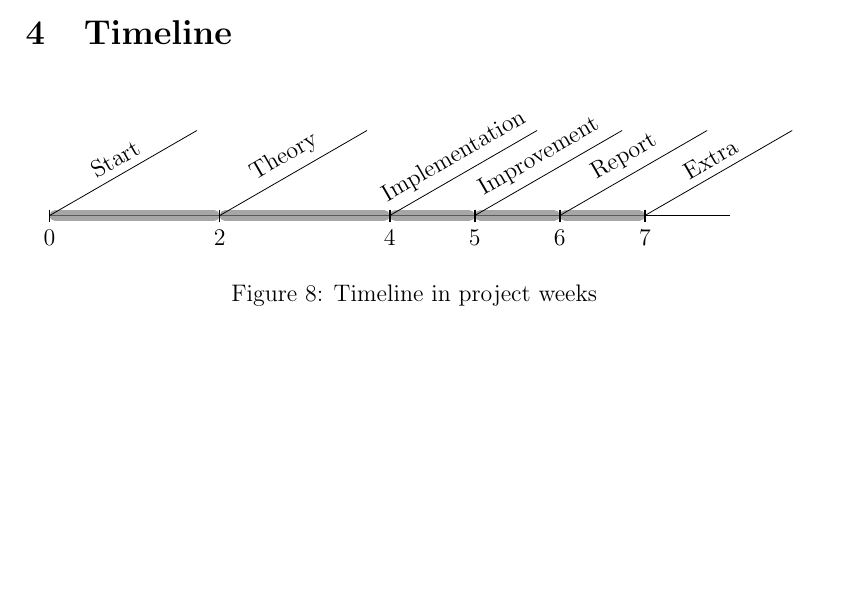
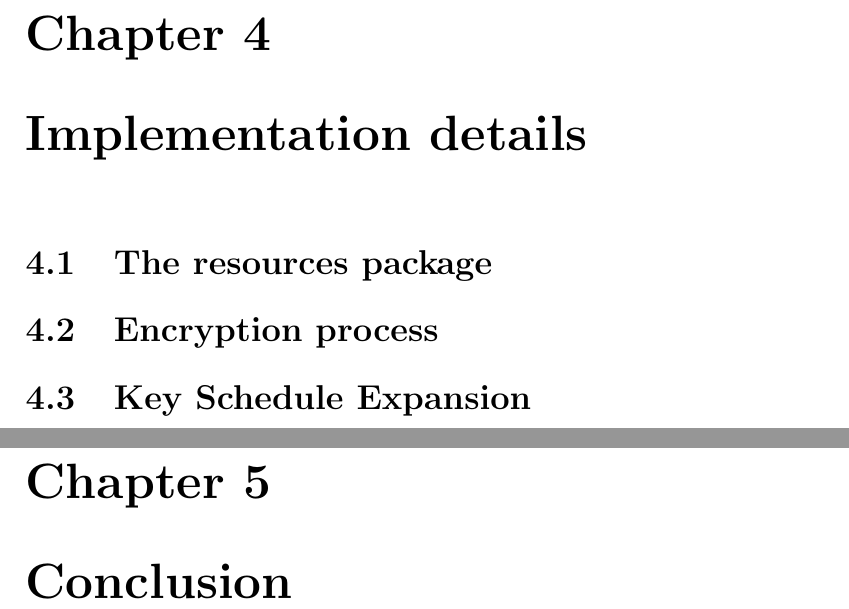
Before and after one commit to Risca/Fierce-Gravel, a LaTeX thesis (doc/report/report.tex, which reads doc/report/impl_encryption_process.tex, doc/report/impl_key_schedule.tex): part of page 9 of 9 before the commit and two parts of pages 13 and 14 of 14 after it, the two joined at a grey line, cut at the place of the change, the shorter picture padded with empty space. Compiled offline with pdfLaTeX.

Commit message:
Updated to articleclass 'report' and added implementation details
Signed-off-by: Patrik Dahlström <patrikd@telia.com>

```diff
--- /dev/null
+++ b/doc/report/impl_encryption_process.tex
@@ -0,0 +1,6 @@
+\documentclass[report.tex]{subfiles}
+\begin{document}
+\section{Encryption process}
+\label{sec:impl encryption process}
+
+\end{document}
--- /dev/null
+++ b/doc/report/impl_key_schedule.tex
@@ -0,0 +1,6 @@
+\documentclass[report.tex]{subfiles}
+\begin{document}
+\section{Key Schedule Expansion}
+\label{sec:impl key schedule}
+
+\end{document}
--- a/doc/report/report.tex
+++ b/doc/report/report.tex
@@ -1,4 +1,4 @@
-\documentclass[12pt]{article}
+\documentclass[12pt]{report}
 
 \usepackage[utf8]{inputenc}
 \usepackage[swedish,english]{babel}
@@ -63,39 +66,49 @@ In encryption process, an unencrypted data packet is encrypted using a cipher ke
 
 \subfile{key_schedule.tex}
 
-\section{Timeline}\label{timeline}
+\chapter{Implementation details}
+
+\section{The resources package}
+
+\subfile{impl_encryption_process.tex}
+
+\subfile{impl_key_schedule.tex}
+
+\chapter{Conclusion}
+
+%\section{Timeline}\label{timeline}
 %The timeline below is graded in number of weeks from project start
 
-\begin{figure}[h]
-\centering
-\begin{tikzpicture}
-% Draw horizontal lines
-\foreach \x/\y in {0/3,3/6,6/7.5,7.5/9,9/10.5,10.5/12}
-    \draw (\x,0) -- (\y,0);
-
-% Draw horizontal lines (thicker, transparent)
-\foreach \x/\y in {0/3,3/6,6/7.5,7.5/9,9/10.5}
-    \draw[line width=2mm,gray,line cap=round,opacity=0.7] (\x+0.1,0) -- (\y-0.1,0);
-
-% Draw vertical lines
-\foreach \x in {0,3,6,7.5,9,10.5}
-   \draw[thick] (\x cm,3pt) -- (\x cm,-3pt);
-
-% Put in weeks
-\foreach \x/\xweek in {0/0,3/2,6/4,7.5/5,9/6,10.5/7}
-   \draw (\x,0) node[below=3pt]{\xweek};
-
-% Add slanted labels for each week
-\foreach \x/\text in {0/{Start},
-                      3/{Theory},
-                      6/{Implementation},
-                      7.5/{Improvement},
-                      9/{Report},
-                      10.5/{Extra}}
-    \draw (\x,0) -- +(30:3) node[midway,sloped,above]{\text};
-
-\end{tikzpicture}
-\caption{Timeline in project weeks}
-\end{figure}
+%\begin{figure}[h]
+%\centering
+%\begin{tikzpicture}
+%% Draw horizontal lines
+%\foreach \x/\y in {0/3,3/6,6/7.5,7.5/9,9/10.5,10.5/12}
+%    \draw (\x,0) -- (\y,0);
+%
+%% Draw horizontal lines (thicker, transparent)
+%\foreach \x/\y in {0/3,3/6,6/7.5,7.5/9,9/10.5}
+%    \draw[line width=2mm,gray,line cap=round,opacity=0.7] (\x+0.1,0) -- (\y-0.1,0);
+%
+%% Draw vertical lines
+%\foreach \x in {0,3,6,7.5,9,10.5}
+%   \draw[thick] (\x cm,3pt) -- (\x cm,-3pt);
+%
+%% Put in weeks
+%\foreach \x/\xweek in {0/0,3/2,6/4,7.5/5,9/6,10.5/7}
+%   \draw (\x,0) node[below=3pt]{\xweek};
+%
+%% Add slanted labels for each week
+%\foreach \x/\text in {0/{Start},
+%                      3/{Theory},
+%                      6/{Implementation},
+%                      7.5/{Improvement},
+%                      9/{Report},
+%                      10.5/{Extra}}
+%    \draw (\x,0) -- +(30:3) node[midway,sloped,above]{\text};
+%
+%\end{tikzpicture}
+%\caption{Timeline in project weeks}
+%\end{figure}
 
 \end{document}
```
Also changed, not shown: doc/report/definitions.tex (+8 -11 lines), doc/report/encryption_process.tex (+10 -6 lines), doc/report/key_schedule.tex (+5 -5 lines), doc/report/report.tex (7 more changed lines).
